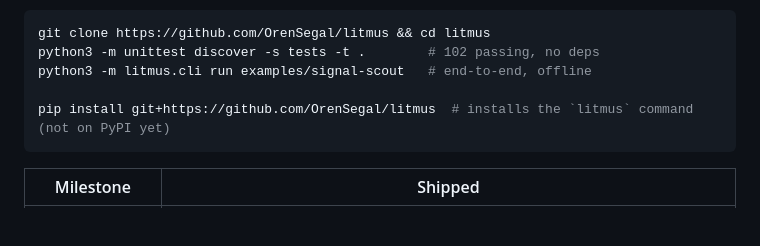
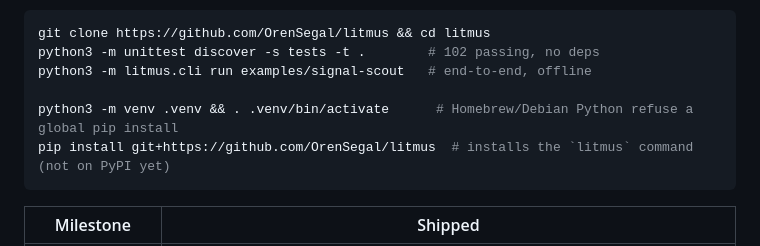
Before and after one commit to OrenSegal/litmus, a Markdown page: README.md, the part around the change. Rendered like a GitHub page; blank space fills up the shorter version.

Commit message:
README: install into a venv; global pip is refused on Homebrew Python
Following the Status block on a Homebrew-only Mac, `pip` is not on PATH and
`pip3 install` stops with externally-managed-environment (PEP 668), so the
`litmus` command never gets installed. Create and activate a venv first.

Co-Authored-By: Claude Opus 5.5 <noreply@anthropic.com>

````diff
--- a/README.md
+++ b/README.md
@@ -19,6 +19,7 @@ git clone https://github.com/OrenSegal/litmus && cd litmus
 python3 -m unittest discover -s tests -t .        # 102 passing, no deps
 python3 -m litmus.cli run examples/signal-scout   # end-to-end, offline
 
+python3 -m venv .venv && . .venv/bin/activate      # Homebrew/Debian Python refuse a global pip install
 pip install git+https://github.com/OrenSegal/litmus  # installs the `litmus` command (not on PyPI yet)
 ```
 
````
